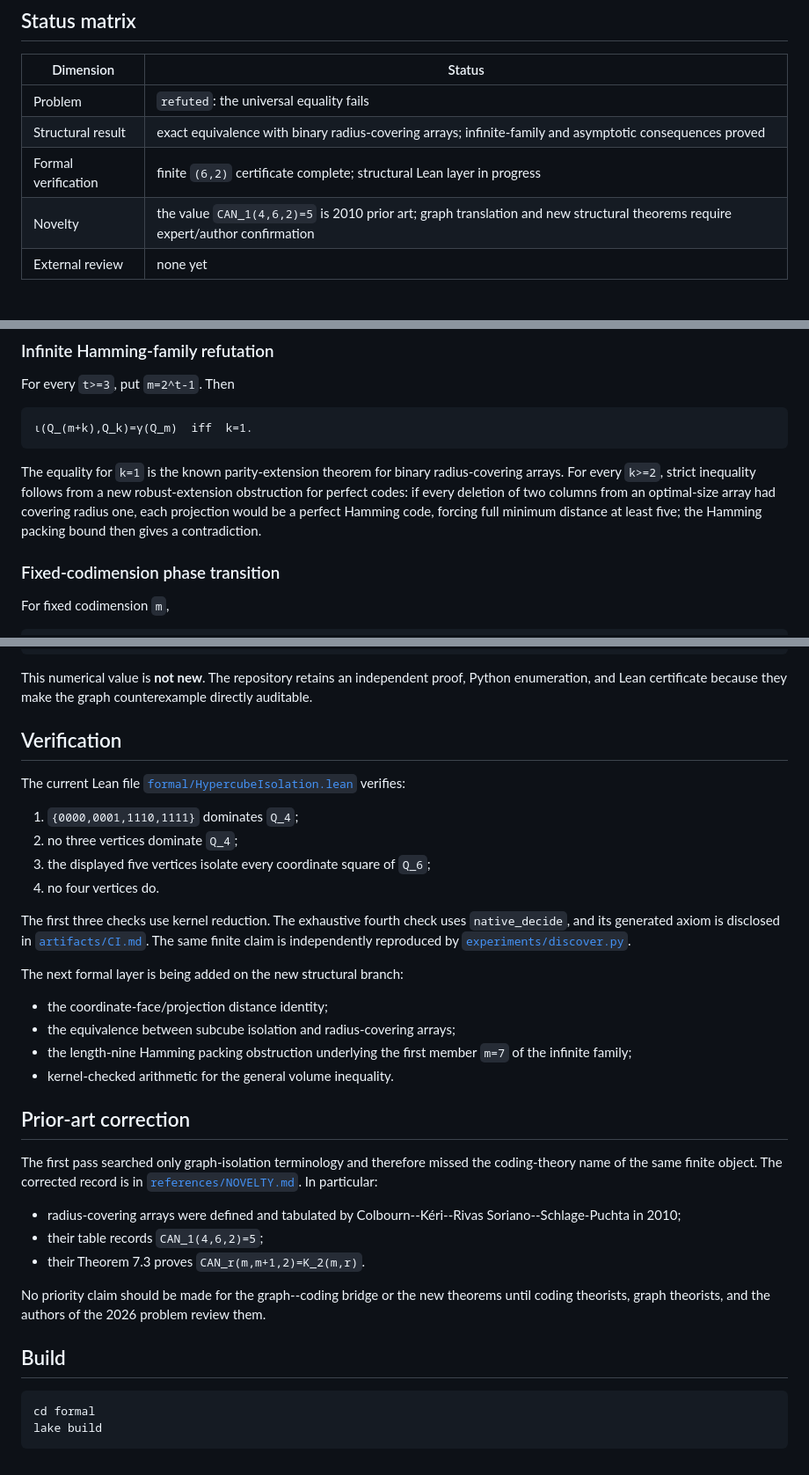
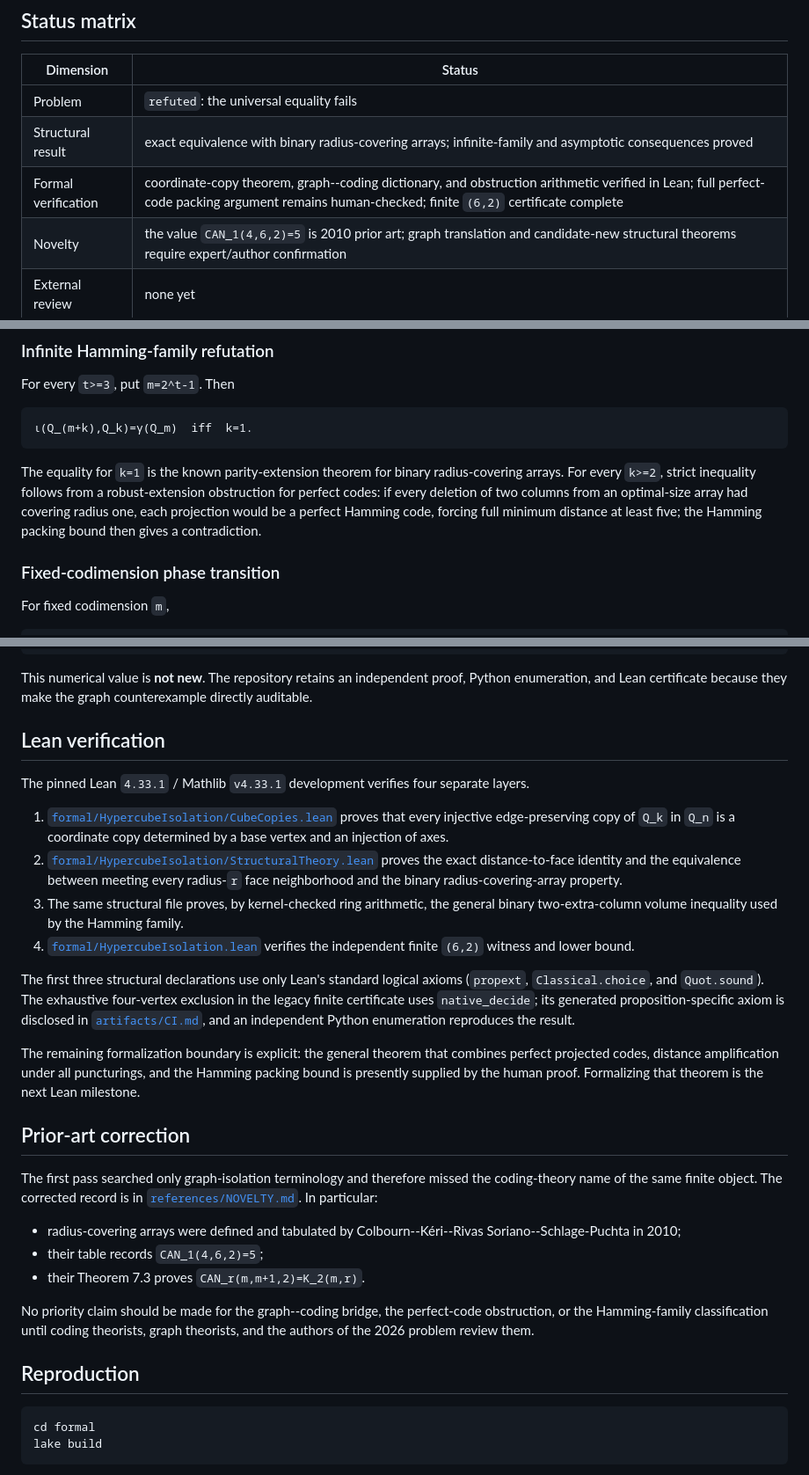
Before and after one commit to jiaxi1102/open-science-problems, a Markdown page: problems/math-0002-hypercube-isolation/README.md, 3 parts joined by grey strips. Shown at 88% size. Rendered like a GitHub page.

Commit message:
math-0002: record completed structural Lean layer

````diff
--- a/problems/math-0002-hypercube-isolation/README.md
+++ b/problems/math-0002-hypercube-isolation/README.md
@@ -6,8 +6,8 @@
 |---|---|
 | Problem | `refuted`: the universal equality fails |
 | Structural result | exact equivalence with binary radius-covering arrays; infinite-family and asymptotic consequences proved |
-| Formal verification | finite `(6,2)` certificate complete; structural Lean layer in progress |
-| Novelty | the value `CAN_1(4,6,2)=5` is 2010 prior art; graph translation and new structural theorems require expert/author confirmation |
+| Formal verification | coordinate-copy theorem, graph--coding dictionary, and obstruction arithmetic verified in Lean; full perfect-code packing argument remains human-checked; finite `(6,2)` certificate complete |
+| Novelty | the value `CAN_1(4,6,2)=5` is 2010 prior art; graph translation and candidate-new structural theorems require expert/author confirmation |
 | External review | none yet |
 
 ## Original question
@@ -54,10 +54,10 @@ For every `t>=3`, put `m=2^t-1`. Then
 
 The equality for `k=1` is the known parity-extension theorem for binary
 radius-covering arrays. For every `k>=2`, strict inequality follows from a
-new robust-extension obstruction for perfect codes: if every deletion of
-two columns from an optimal-size array had covering radius one, each
-projection would be a perfect Hamming code, forcing full minimum distance
-at least five; the Hamming packing bound then gives a contradiction.
+robust-extension obstruction for perfect codes: if every deletion of two
+columns from an optimal-size array had covering radius one, each projection
+would be a perfect Hamming code, forcing full minimum distance at least
+five; the Hamming packing bound then gives a contradiction.
 
 ### Fixed-codimension phase transition
 
@@ -103,28 +103,35 @@ This numerical value is **not new**. The repository retains an independent
 proof, Python enumeration, and Lean certificate because they make the graph
 counterexample directly auditable.
 
-## Verification
+## Lean verification
 
-The current Lean file
-[`formal/HypercubeIsolation.lean`](formal/HypercubeIsolation.lean) verifies:
+The pinned Lean `4.33.1` / Mathlib `v4.33.1` development verifies four
+separate layers.
 
-1. `{0000,0001,1110,1111}` dominates `Q_4`;
-2. no three vertices dominate `Q_4`;
-3. the displayed five vertices isolate every coordinate square of `Q_6`;
-4. no four vertices do.
+1. [`formal/HypercubeIsolation/CubeCopies.lean`](formal/HypercubeIsolation/CubeCopies.lean)
+   proves that every injective edge-preserving copy of `Q_k` in `Q_n` is a
+   coordinate copy determined by a base vertex and an injection of axes.
+2. [`formal/HypercubeIsolation/StructuralTheory.lean`](formal/HypercubeIsolation/StructuralTheory.lean)
+   proves the exact distance-to-face identity and the equivalence between
+   meeting every radius-`r` face neighborhood and the binary
+   radius-covering-array property.
+3. The same structural file proves, by kernel-checked ring arithmetic, the
+   general binary two-extra-column volume inequality used by the Hamming
+   family.
+4. [`formal/HypercubeIsolation.lean`](formal/HypercubeIsolation.lean) verifies
+   the independent finite `(6,2)` witness and lower bound.
 
-The first three checks use kernel reduction. The exhaustive fourth check
-uses `native_decide`, and its generated axiom is disclosed in
-[`artifacts/CI.md`](artifacts/CI.md). The same finite claim is independently
-reproduced by [`experiments/discover.py`](experiments/discover.py).
+The first three structural declarations use only Lean's standard logical
+axioms (`propext`, `Classical.choice`, and `Quot.sound`). The exhaustive
+four-vertex exclusion in the legacy finite certificate uses `native_decide`;
+its generated proposition-specific axiom is disclosed in
+[`artifacts/CI.md`](artifacts/CI.md), and an independent Python enumeration
+reproduces the result.
 
-The next formal layer is being added on the new structural branch:
-
-- the coordinate-face/projection distance identity;
-- the equivalence between subcube isolation and radius-covering arrays;
-- the length-nine Hamming packing obstruction underlying the first member
-  `m=7` of the infinite family;
-- kernel-checked arithmetic for the general volume inequality.
+The remaining formalization boundary is explicit: the general theorem that
+combines perfect projected codes, distance amplification under all
+puncturings, and the Hamming packing bound is presently supplied by the
+human proof. Formalizing that theorem is the next Lean milestone.
 
 ## Prior-art correction
 
@@ -138,11 +145,11 @@ particular:
 - their table records `CAN_1(4,6,2)=5`;
 - their Theorem 7.3 proves `CAN_r(m,m+1,2)=K_2(m,r)`.
 
-No priority claim should be made for the graph--coding bridge or the new
-theorems until coding theorists, graph theorists, and the authors of the
-2026 problem review them.
+No priority claim should be made for the graph--coding bridge, the
+perfect-code obstruction, or the Hamming-family classification until coding
+theorists, graph theorists, and the authors of the 2026 problem review them.
 
-## Build
+## Reproduction
 
 ```bash
 cd formal
````
